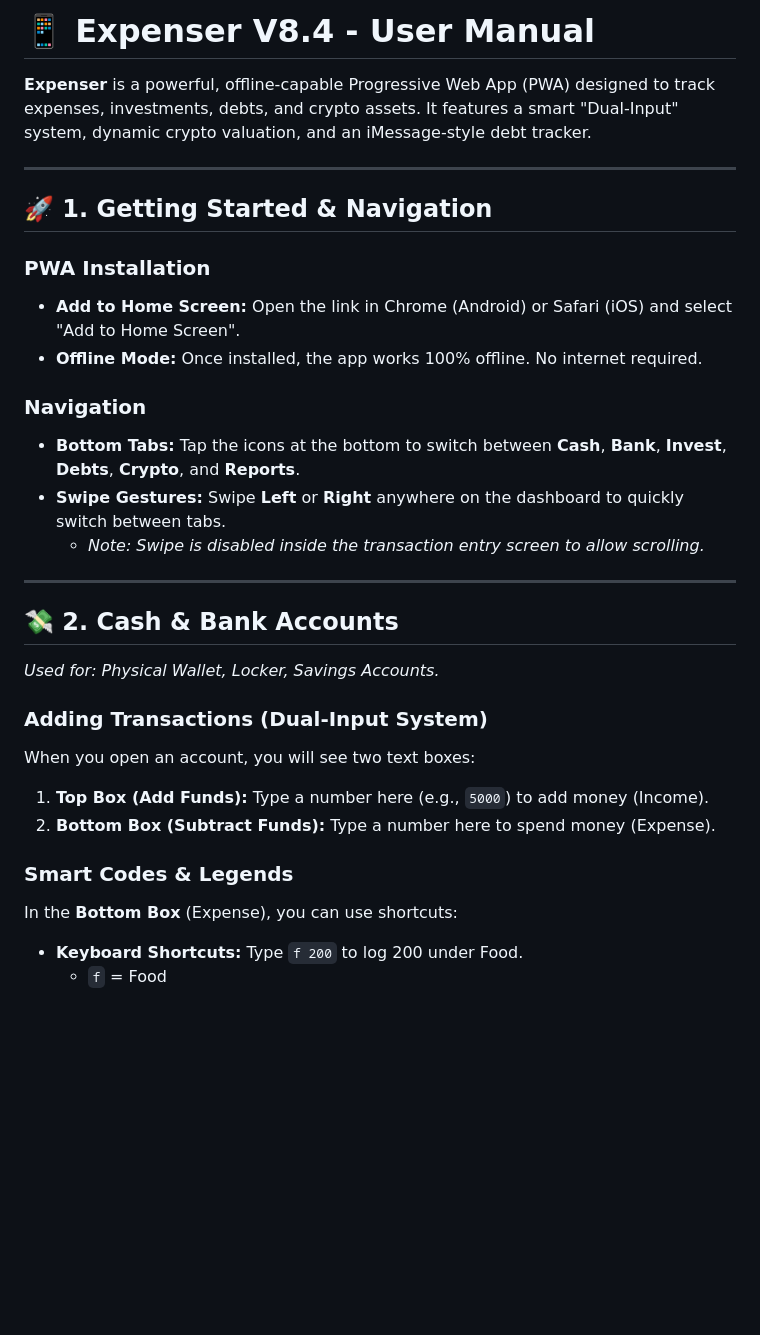
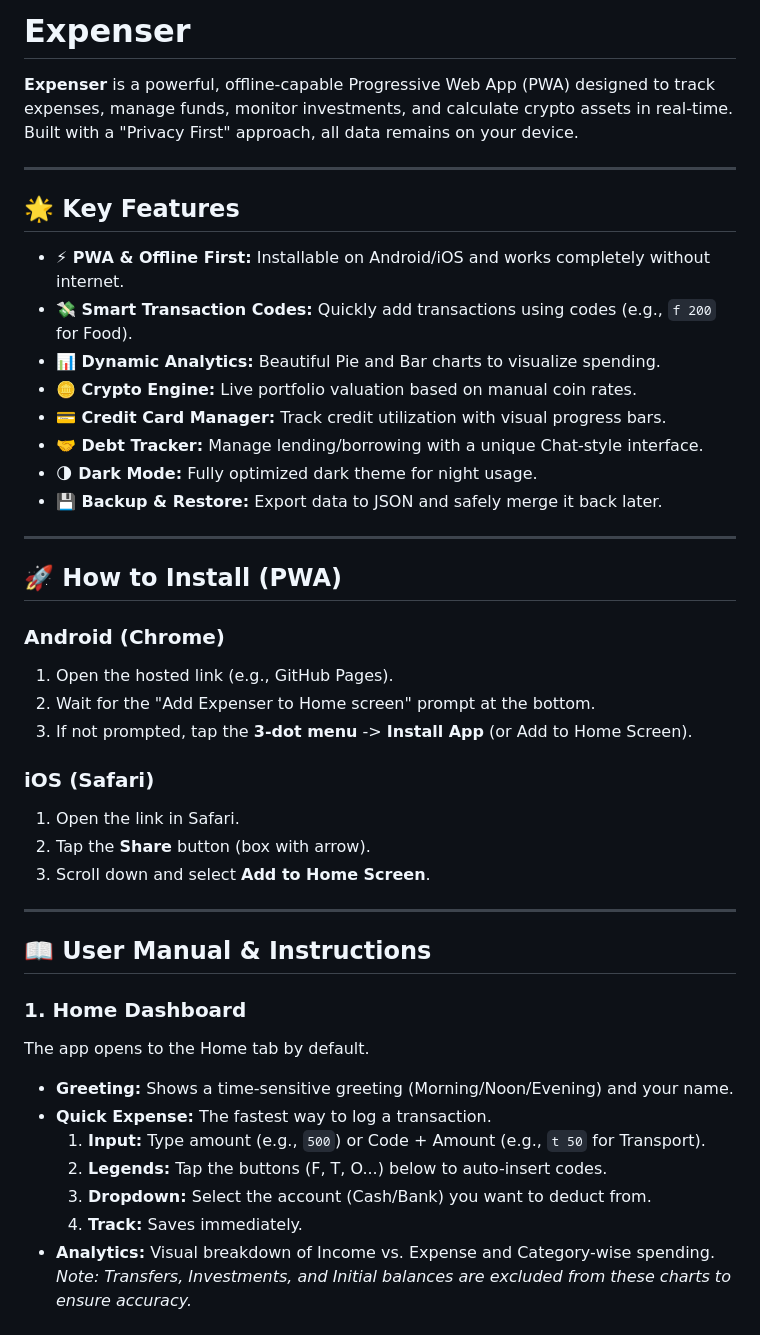
Before and after one commit to Pritam769-ctrl/Expenser, a Markdown page: README.md, the part around one of its changes. Drawn GitHub-style; blank space fills up the shorter version.

Commit message:
Revise README for Expenser V9.0 updates
Updated the README to reflect new features and improvements in Expenser V9.0, including changes to the user manual, installation instructions, and key features.

```diff
--- a/README.md
+++ b/README.md
@@ -1,30 +1,45 @@
-# 📱 Expenser V8.4 - User Manual
+# Expenser
 
-**Expenser** is a powerful, offline-capable Progressive Web App (PWA) designed to track expenses, investments, debts, and crypto assets. It features a smart "Dual-Input" system, dynamic crypto valuation, and an iMessage-style debt tracker.
+**Expenser** is a powerful, offline-capable Progressive Web App (PWA) designed to track expenses, manage funds, monitor investments, and calculate crypto assets in real-time. Built with a "Privacy First" approach, all data remains on your device.
 
 ---
 
-## 🚀 1. Getting Started & Navigation
+## 🌟 Key Features
 
-### PWA Installation
-* **Add to Home Screen:** Open the link in Chrome (Android) or Safari (iOS) and select "Add to Home Screen".
-* **Offline Mode:** Once installed, the app works 100% offline. No internet required.
-
-### Navigation
-* **Bottom Tabs:** Tap the icons at the bottom to switch between **Cash**, **Bank**, **Invest**, **Debts**, **Crypto**, and **Reports**.
-* **Swipe Gestures:** Swipe **Left** or **Right** anywhere on the dashboard to quickly switch between tabs.
-    * *Note: Swipe is disabled inside the transaction entry screen to allow scrolling.*
+* **⚡ PWA & Offline First:** Installable on Android/iOS and works completely without internet.
+* **💸 Smart Transaction Codes:** Quickly add transactions using codes (e.g., `f 200` for Food).
+* **📊 Dynamic Analytics:** Beautiful Pie and Bar charts to visualize spending.
+* **🪙 Crypto Engine:** Live portfolio valuation based on manual coin rates.
+* **💳 Credit Card Manager:** Track credit utilization with visual progress bars.
+* **🤝 Debt Tracker:** Manage lending/borrowing with a unique Chat-style interface.
+* **🌗 Dark Mode:** Fully optimized dark theme for night usage.
+* **💾 Backup & Restore:** Export data to JSON and safely merge it back later.
 
 ---
 
-## 💸 2. Cash & Bank Accounts
-*Used for: Physical Wallet, Locker, Savings Accounts.*
+## 🚀 How to Install (PWA)
 
-### Adding Transactions (Dual-Input System)
-When you open an account, you will see two text boxes:
-1.  **Top Box (Add Funds):** Type a number here (e.g., `5000`) to add money (Income).
-2.  **Bottom Box (Subtract Funds):** Type a number here to spend money (Expense).
+### Android (Chrome)
+1.  Open the hosted link (e.g., GitHub Pages).
+2.  Wait for the "Add Expenser to Home screen" prompt at the bottom.
+3.  If not prompted, tap the **3-dot menu** -> **Install App** (or Add to Home Screen).
 
-### Smart Codes & Legends
-In the **Bottom Box** (Expense), you can use shortcuts:
-* **Keyboard Shortcuts:** Type `f 200` to log 200 under Food.
+### iOS (Safari)
+1.  Open the link in Safari.
+2.  Tap the **Share** button (box with arrow).
+3.  Scroll down and select **Add to Home Screen**.
+
+---
+
+## 📖 User Manual & Instructions
+
+### 1. Home Dashboard
+The app opens to the Home tab by default.
+* **Greeting:** Shows a time-sensitive greeting (Morning/Noon/Evening) and your name.
+* **Quick Expense:** The fastest way to log a transaction.
+    1.  **Input:** Type amount (e.g., `500`) or Code + Amount (e.g., `t 50` for Transport).
+    2.  **Legends:** Tap the buttons (F, T, O...) below to auto-insert codes.
+    3.  **Dropdown:** Select the account (Cash/Bank) you want to deduct from.
+    4.  **Track:** Saves immediately.
+* **Analytics:** Visual breakdown of Income vs. Expense and Category-wise spending. *Note: Transfers, Investments, and Initial balances are excluded from these charts to ensure accuracy.*
+
```
Also changed, not shown: other parts of README.md (+58 -78 lines).
